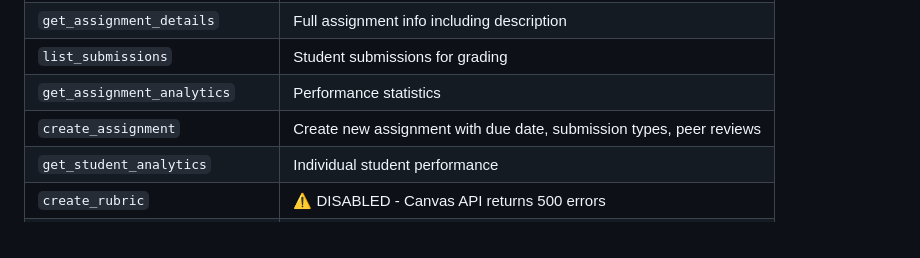
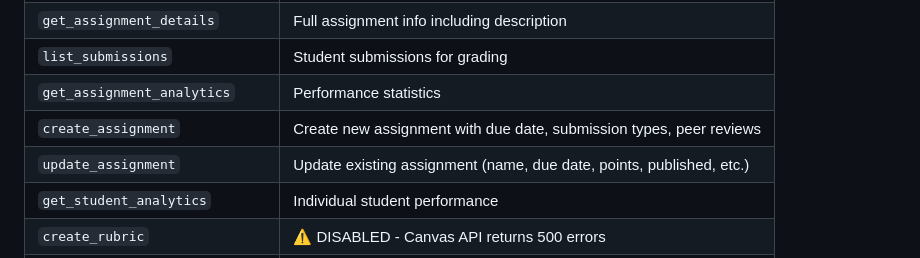
Before and after one commit to vishalsachdev/canvas-mcp, a Markdown page: AGENTS.md, the part around the change. GitHub-like rendering.

```diff
--- a/AGENTS.md
+++ b/AGENTS.md
@@ -42,6 +42,7 @@ Course management, grading, and analytics. Requires instructor/TA role.
 | `list_submissions` | Student submissions for grading |
 | `get_assignment_analytics` | Performance statistics |
 | `create_assignment` | Create new assignment with due date, submission types, peer reviews |
+| `update_assignment` | Update existing assignment (name, due date, points, published, etc.) |
 | `get_student_analytics` | Individual student performance |
 | `create_rubric` | ⚠️ DISABLED - Canvas API returns 500 errors |
 | `grade_submission_with_rubric` | Grade single submission |
```
Also changed, not shown: README.md (+1 -0 lines), tools/README.md (+31 -0 lines).
